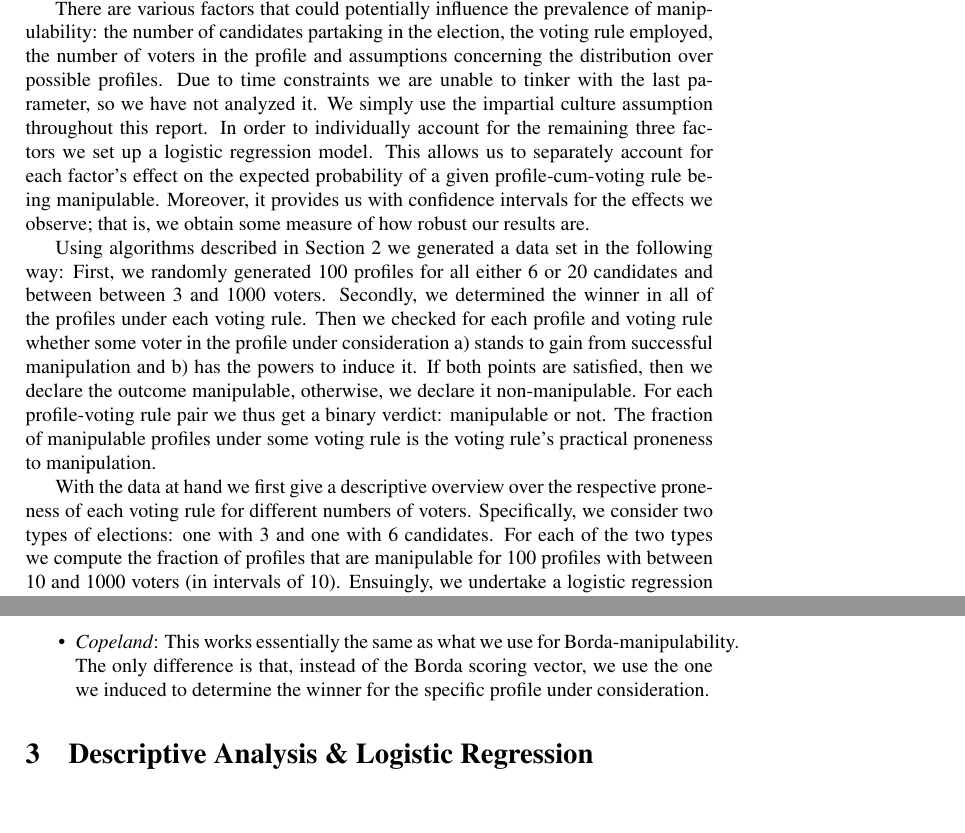
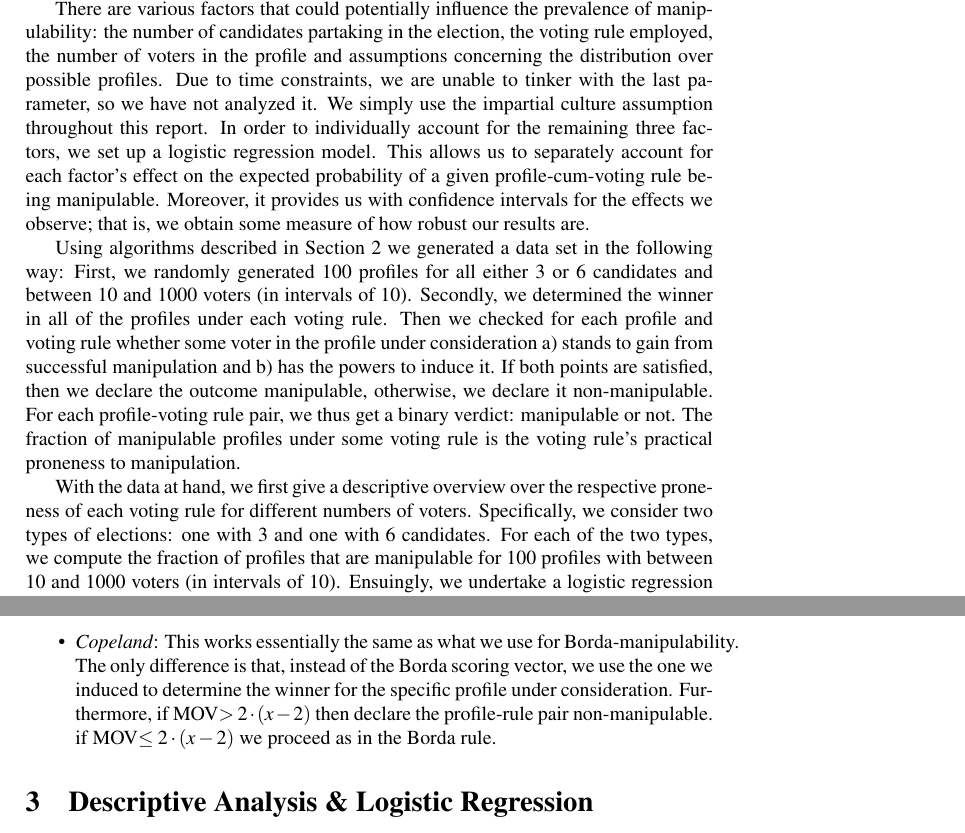
Before and after one commit to HaukurPall/game_theory, a LaTeX problem sheet (comp_social_choice/hw3/main_report.tex): two parts of pages 1 and 4 of 7, joined at a grey line, cut so that both start at the same text, the shorter picture padded with empty space. Compiled offline with pdfLaTeX.

Commit message:
some fixes to the report

```diff
--- a/comp_social_choice/hw3/main_report.tex
+++ b/comp_social_choice/hw3/main_report.tex
@@ -26,12 +26,12 @@
 \section{Introduction}
 It is clear from the Gibbard-Satterthwaite Theorem that any reasonable voting rule is in principle prone to manipulation. That is, there will be profiles for which some voters stand to improve the outcome of the vote by reporting dishonest preferences. It is unclear, however, how often such situations will arise in practice. We are therefore asked to assess and compare the \textit{Borda}, \textit{Plurality} and \textit{Copeland} rules with respect to their practical proneness to manipulability.
 
-There are various factors that could potentially influence the prevalence of manipulability: the number of candidates partaking in the election, the voting rule employed, the number of voters in the profile and assumptions concerning the distribution over possible profiles. Due to time constraints we are unable to tinker with the last parameter, so we have not analyzed it. We simply use the impartial culture assumption throughout this report. In order to individually account for the remaining three factors we set up a logistic regression model. This allows us to separately account for each factor's effect on the expected probability of a given profile-cum-voting rule being manipulable. Moreover, it provides us with confidence intervals for the effects we observe; that is, we obtain some measure of how robust our results are.
+There are various factors that could potentially influence the prevalence of manipulability: the number of candidates partaking in the election, the voting rule employed, the number of voters in the profile and assumptions concerning the distribution over possible profiles. Due to time constraints, we are unable to tinker with the last parameter, so we have not analyzed it. We simply use the impartial culture assumption throughout this report. In order to individually account for the remaining three factors, we set up a logistic regression model. This allows us to separately account for each factor's effect on the expected probability of a given profile-cum-voting rule being manipulable. Moreover, it provides us with confidence intervals for the effects we observe; that is, we obtain some measure of how robust our results are.
 
 Using algorithms described in Section 2 we generated a data set in the following way:
-First, we randomly generated $100$ profiles for all either $6$ or $20$ candidates and between between $3$ and $1000$ voters.  Secondly, we determined the winner in all of the profiles under each voting rule. Then we checked for each profile and voting rule whether some voter in the profile under consideration a) stands to gain from successful manipulation and b) has the powers to induce it. If both points are satisfied, then we declare the outcome manipulable, otherwise, we declare it non-manipulable. For each profile-voting rule pair we thus get a binary verdict: manipulable or not. The fraction of manipulable profiles under some voting rule is the voting rule's practical proneness to manipulation.
+First, we randomly generated $100$ profiles for all either $3$ or $6$ candidates and between $10$ and $1000$ voters (in intervals of $10$).  Secondly, we determined the winner in all of the profiles under each voting rule. Then we checked for each profile and voting rule whether some voter in the profile under consideration a) stands to gain from successful manipulation and b) has the powers to induce it. If both points are satisfied, then we declare the outcome manipulable, otherwise, we declare it non-manipulable. For each profile-voting rule pair, we thus get a binary verdict: manipulable or not. The fraction of manipulable profiles under some voting rule is the voting rule's practical proneness to manipulation.
 
-With the data at hand we first give a descriptive overview over the respective proneness of each voting rule for different numbers of voters. Specifically, we consider two types of elections: one with $3$ and one with $6$ candidates. For each of the two types we compute the fraction of profiles that are manipulable for $100$ profiles with between $10$ and $1000$ voters (in intervals of $10$). Ensuingly, we undertake a logistic regression analysis where we try to disentangle which of the three factors we identified contributes to which degree to likely manipulability. The main focus of our analysis at this stage, however, still lies on the effect the number of voters has on the manipulability of a given voting rule.
+With the data at hand, we first give a descriptive overview over the respective proneness of each voting rule for different numbers of voters. Specifically, we consider two types of elections: one with $3$ and one with $6$ candidates. For each of the two types, we compute the fraction of profiles that are manipulable for $100$ profiles with between $10$ and $1000$ voters (in intervals of $10$). Ensuingly, we undertake a logistic regression analysis where we try to disentangle which of the three factors we identified contributes to which degree to likely manipulability. The main focus of our analysis at this stage, however, still lies on the effect the number of voters has on the manipulability of a given voting rule.
 
 The report is structured as follows: The second Section provides some detail on the algorithms we used to determine the winners for a given profile-voting rule pair and whether said outcome can be manipulated. The third Section presents a descriptive analysis of the data we generated as well as a logistic regression analysis to account for different factors separately. The fourth Section discusses the findings from Section 3 and concludes the report.
 \section{Determining Winners \& Manipulability Under Each Voting Rule}
@@ -72,6 +72,6 @@ By moving $B$ to the top, $B$ now has $\alpha-1$ many points. If $i$ moves $A$ b
 \item If we find one candidate in the \textit{possible winners} that a) some voter prefers to actual winner b) will become the winner by moving him to the top and the \textit{actual winner} at some spot behind what he previously occupied, then declare the profile manipulable. Otherwise, declare it non-manipulable.
 \end{enumerate}
-\item \textit{Copeland}: This works essentially the same as what we use for Borda-manipulability. The only difference is that, instead of the Borda scoring vector, we use the one we induced to determine the winner for the specific profile under consideration.
+\item \textit{Copeland}: This works essentially the same as what we use for Borda-manipulability. The only difference is that, instead of the Borda scoring vector, we use the one we induced to determine the winner for the specific profile under consideration. Furthermore, if MOV$>2\cdot (x-2)$ then declare the profile-rule pair non-manipulable. if MOV$\leq 2\cdot (x-2)$ we proceed as in the Borda rule.
 \end{itemize}
 \section{Descriptive Analysis \& Logistic Regression}
 Figures $1$ and $2$ show the frequencies of manipulable profiles for $100$ profiles between $10$ and $1000$ voters.
```
Also changed, not shown: comp_social_choice/hw3/main_report.tex (16 more changed lines).
